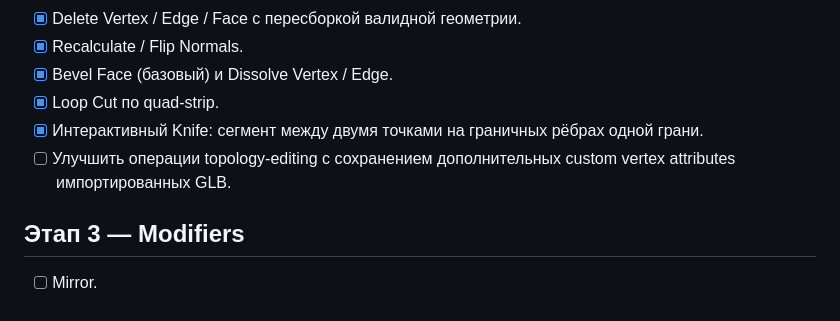
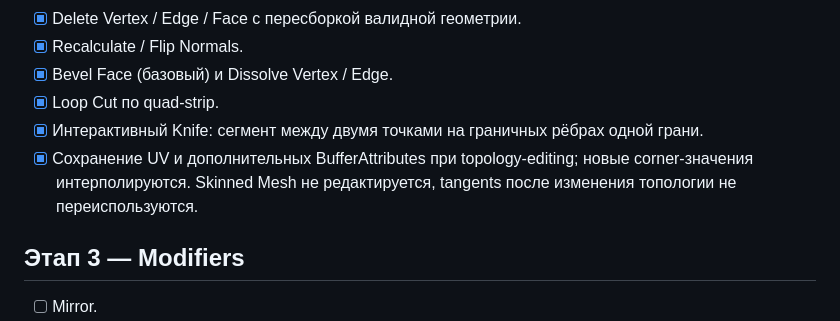
Before and after one commit to Deenfoool/gluestack, a Markdown page: ROADMAP.md, the part around the change. Drawn GitHub-style.

Commit message:
docs: complete edit mode roadmap stage

```diff
--- a/ROADMAP.md
+++ b/ROADMAP.md
@@ -28,7 +28,7 @@
 - [x] Bevel Face (базовый) и Dissolve Vertex / Edge.
 - [x] Loop Cut по quad-strip.
 - [x] Интерактивный Knife: сегмент между двумя точками на граничных рёбрах одной грани.
-- [ ] Улучшить операции topology-editing с сохранением дополнительных custom vertex attributes импортированных GLB.
+- [x] Сохранение UV и дополнительных BufferAttributes при topology-editing; новые corner-значения интерполируются. Skinned Mesh не редактируется, tangents после изменения топологии не переиспользуются.
 
 ## Этап 3 — Modifiers
 - [ ] Mirror.
```
